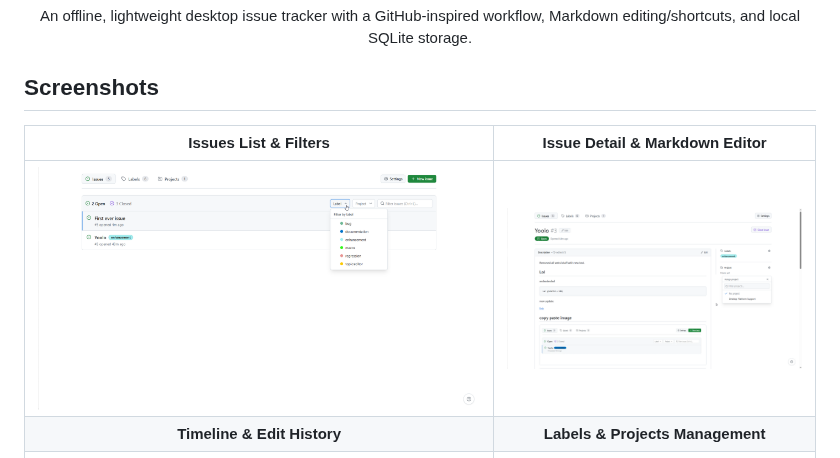
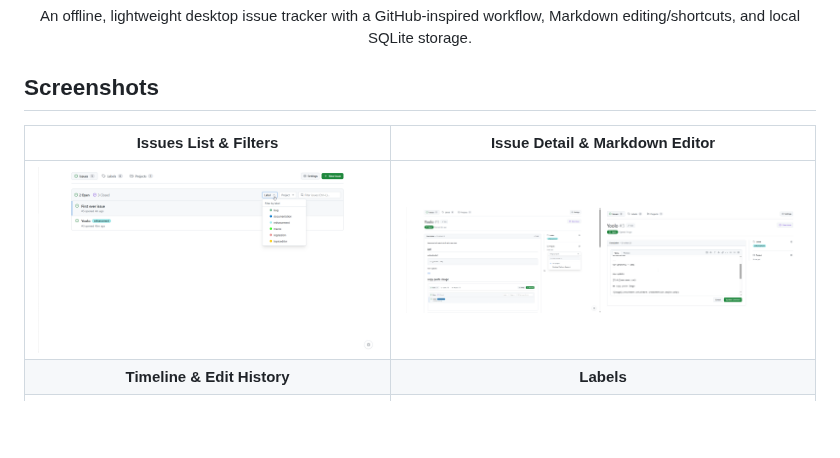
Before and after one commit to animgraphlabgames/Local-Git-Issues, a Markdown page: README.md, the part around the change. Drawn GitHub-style; pictures changed too: screenshots/markdown-editor.png (added); blank space fills up the shorter version.

Commit message:
update(readme): add markdown editor screenshot to 'screenshots' section

```diff
--- a/README.md
+++ b/README.md
@@ -10,10 +10,11 @@ An offline, lightweight desktop issue tracker with a GitHub-inspired workflow, M
 </div>
 
 ## Screenshots
+
 | Issues List & Filters | Issue Detail & Markdown Editor |
 | :---: | :---: |
-| <img src="screenshots/issue-list.png" alt="Issues List" width="100%"> | <img src="screenshots/issue-detail.png" alt="Issue Detail" width="100%"> |
-| **Timeline & Edit History** | **Labels & Projects Management** |
+| <img src="screenshots/issue-list.png" alt="Issues List" width="100%"> | <img src="screenshots/issue-detail.png" alt="Issue Detail" width="49%"> <img src="screenshots/markdown-editor.png" alt="Markdown Editor" width="49%"> |
+| **Timeline & Edit History** | **Labels** |
 | <img src="screenshots/timeline.png" alt="Timeline History" width="49%"> <img src="screenshots/diff-view.png" alt="Diff View" width="49%"> | <img src="screenshots/labels.png" alt="Labels Management" width="100%"> |
 
 ## Features
```
